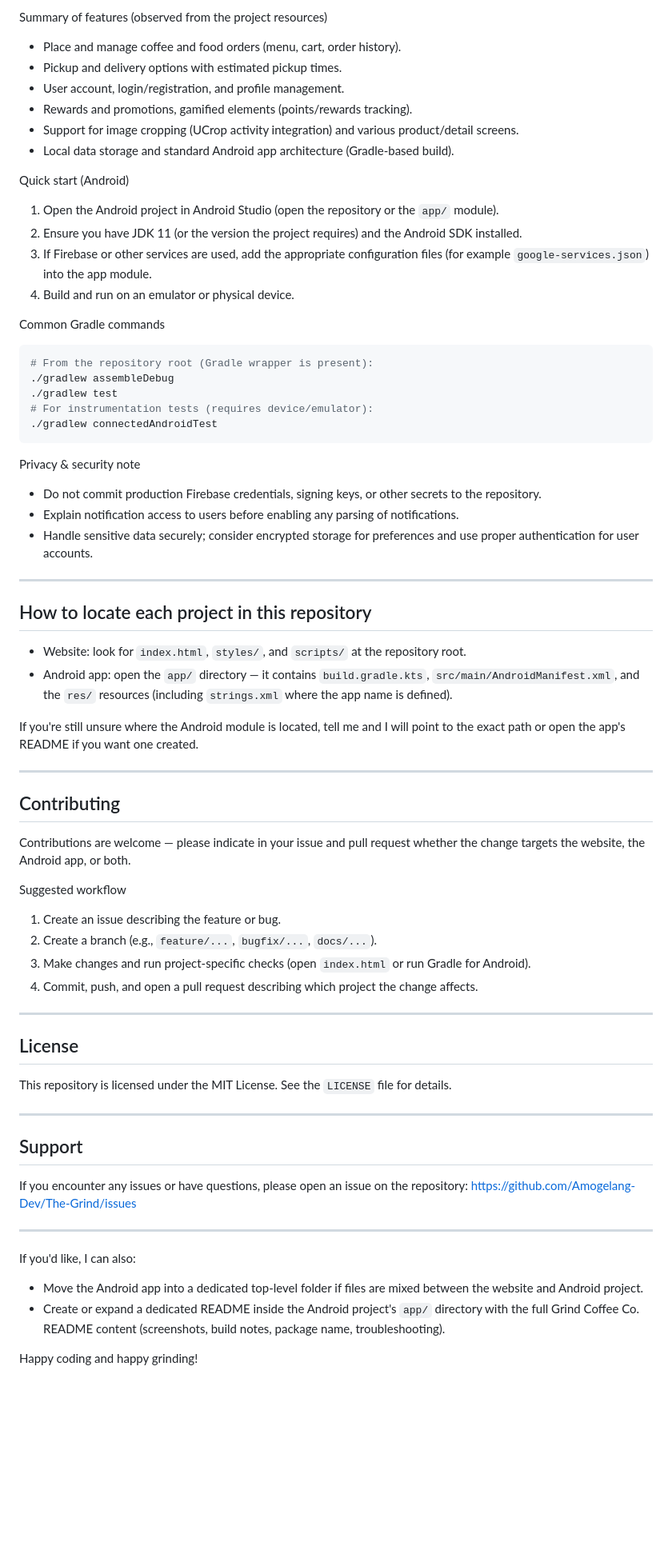
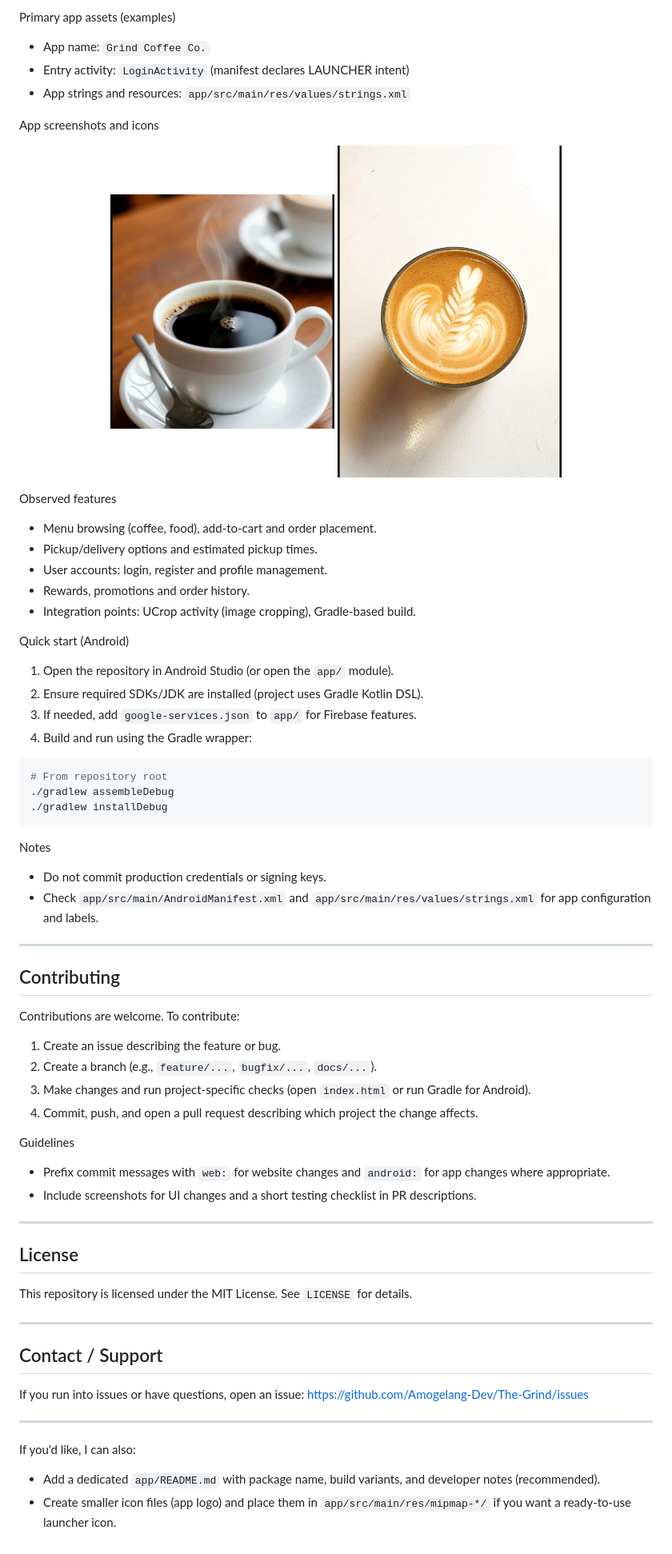
Before and after one commit to Amogelang-Dev/The-Grind, a Markdown page: README.md, the part around one of its changes. Shown at 80% size. Rendered like a GitHub page; blank space fills up the shorter version.

Commit message:
docs: improve README - add icons, hero image and professional layout

````diff
--- a/README.md
+++ b/README.md
@@ -49,65 +68,68 @@ A mobile ordering and rewards Android application for a coffee shop brand (Grind
 
-Summary of features (observed from the project resources)
-- Place and manage coffee and food orders (menu, cart, order history).
-- Pickup and delivery options with estimated pickup times.
-- User account, login/registration, and profile management.
-- Rewards and promotions, gamified elements (points/rewards tracking).
-- Support for image cropping (UCrop activity integration) and various product/detail screens.
-- Local data storage and standard Android app architecture (Gradle-based build).
+Primary app assets (examples)
+
+- App name: `Grind Coffee Co.`
+- Entry activity: `LoginActivity` (manifest declares LAUNCHER intent)
+- App strings and resources: `app/src/main/res/values/strings.xml`
+
+App screenshots and icons
+
+<p align="center">
+  <img src="images/americano.jpeg" alt="Americano" width="280" style="margin-right:12px; border-radius:6px;">
+  <img src="images/flat-white.jpeg" alt="Flat White" width="280" style="border-radius:6px;">
+</p>
+
+Observed features
+- Menu browsing (coffee, food), add-to-cart and order placement.
+- Pickup/delivery options and estimated pickup times.
+- User accounts: login, register and profile management.
+- Rewards, promotions and order history.
+- Integration points: UCrop activity (image cropping), Gradle-based build.
 
 Quick start (Android)
-1. Open the Android project in Android Studio (open the repository or the `app/` module).
-2. Ensure you have JDK 11 (or the version the project requires) and the Android SDK installed.
-3. If Firebase or other services are used, add the appropriate configuration files (for example `google-services.json`) into the app module.
-4. Build and run on an emulator or physical device.
+1. Open the repository in Android Studio (or open the `app/` module).
+2. Ensure required SDKs/JDK are installed (project uses Gradle Kotlin DSL).
+3. If needed, add `google-services.json` to `app/` for Firebase features.
+4. Build and run using the Gradle wrapper:
 
-Common Gradle commands
 ```bash
-# From the repository root (Gradle wrapper is present):
+# From repository root
 ./gradlew assembleDebug
-./gradlew test
-# For instrumentation tests (requires device/emulator):
-./gradlew connectedAndroidTest
+./gradlew installDebug
 ```
 
-Privacy & security note
-- Do not commit production Firebase credentials, signing keys, or other secrets to the repository.
-- Explain notification access to users before enabling any parsing of notifications.
-- Handle sensitive data securely; consider encrypted storage for preferences and use proper authentication for user accounts.
-
----
-
-## How to locate each project in this repository
-- Website: look for `index.html`, `styles/`, and `scripts/` at the repository root.
-- Android app: open the `app/` directory — it contains `build.gradle.kts`, `src/main/AndroidManifest.xml`, and the `res/` resources (including `strings.xml` where the app name is defined).
-
-If you're still unsure where the Android module is located, tell me and I will point to the exact path or open the app's README if you want one created.
+Notes
+- Do not commit production credentials or signing keys.
+- Check `app/src/main/AndroidManifest.xml` and `app/src/main/res/values/strings.xml` for app configuration and labels.
 
 ---
 
 ## Contributing
-Contributions are welcome — please indicate in your issue and pull request whether the change targets the website, the Android app, or both.
 
-Suggested workflow
+Contributions are welcome. To contribute:
 1. Create an issue describing the feature or bug.
 2. Create a branch (e.g., `feature/...`, `bugfix/...`, `docs/...`).
 3. Make changes and run project-specific checks (open `index.html` or run Gradle for Android).
 4. Commit, push, and open a pull request describing which project the change affects.
 
+Guidelines
+- Prefix commit messages with `web:` for website changes and `android:` for app changes where appropriate.
+- Include screenshots for UI changes and a short testing checklist in PR descriptions.
+
 ---
 
 ## License
-This repository is licensed under the MIT License. See the `LICENSE` file for details.
+
+This repository is licensed under the MIT License. See `LICENSE` for details.
 
 ---
 
-## Support
-If you encounter any issues or have questions, please open an issue on the repository: https://github.com/Amogelang-Dev/The-Grind/issues
+## Contact / Support
+
+If you run into issues or have questions, open an issue: https://github.com/Amogelang-Dev/The-Grind/issues
 
 ---
 
 If you'd like, I can also:
-- Move the Android app into a dedicated top-level folder if files are mixed between the website and Android project.
-- Create or expand a dedicated README inside the Android project's `app/` directory with the full Grind Coffee Co. README content (screenshots, build notes, package name, troubleshooting).
-
-Happy coding and happy grinding!
+- Add a dedicated `app/README.md` with package name, build variants, and developer notes (recommended).
+- Create smaller icon files (app logo) and place them in `app/src/main/res/mipmap-*/` if you want a ready-to-use launcher icon.
````
Also changed, not shown: other parts of README.md (+37 -18 lines).
